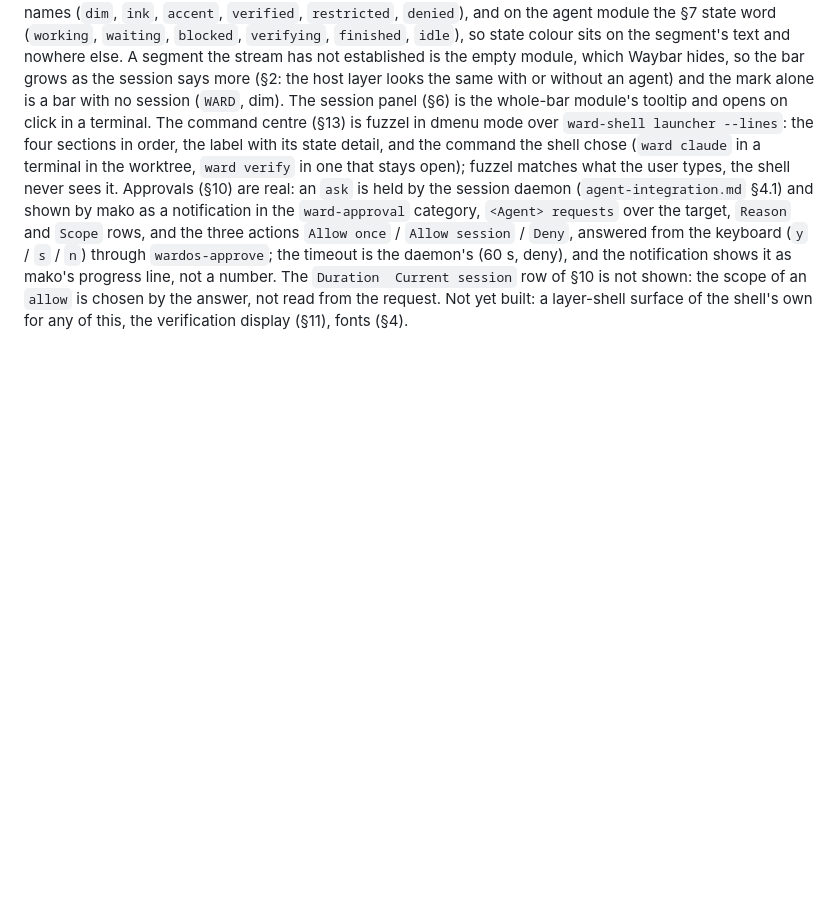
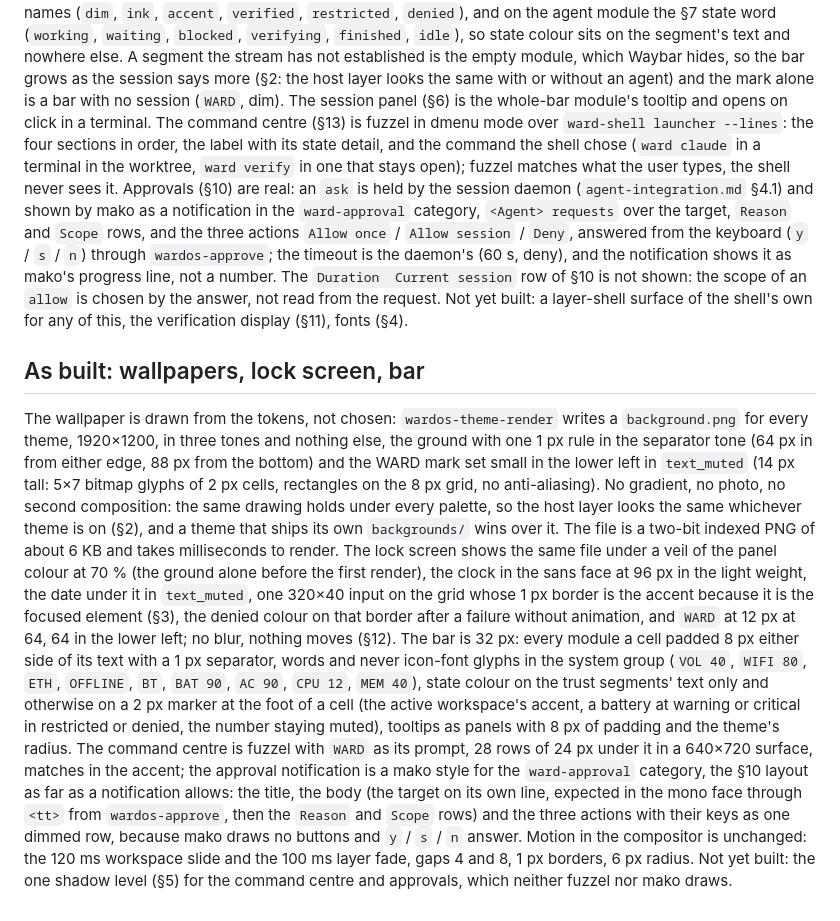
Before and after one commit to hexrift/WardOS, a Markdown page: docs/design-language.md, the part around the change. GitHub-like rendering; blank space fills up the shorter version.

```diff
--- a/docs/design-language.md
+++ b/docs/design-language.md
@@ -340,3 +340,37 @@ the keyboard (`y` / `s` / `n`) through `wardos-approve`; the timeout is the daem
 The `Duration  Current session` row of §10 is not shown: the scope of an `allow` is
 chosen by the answer, not read from the request. Not yet built: a layer-shell
 surface of the shell's own for any of this, the verification display (§11), fonts (§4).
+
+## As built: wallpapers, lock screen, bar
+
+The wallpaper is drawn from the tokens, not chosen: `wardos-theme-render` writes a
+`background.png` for every theme, 1920×1200, in three tones and nothing else, the
+ground with one 1 px rule in the separator tone (64 px in from either edge, 88 px
+from the bottom) and the WARD mark set small in the lower left in `text_muted`
+(14 px tall: 5×7 bitmap glyphs of 2 px cells, rectangles on the 8 px grid, no
+anti-aliasing). No gradient, no photo, no second composition: the same drawing
+holds under every palette, so the host layer looks the same whichever theme is on
+(§2), and a theme that ships its own `backgrounds/` wins over it. The file is a
+two-bit indexed PNG of about 6 KB and takes milliseconds to render. The lock screen
+shows the same file under a veil of the panel colour at 70 % (the ground alone
+before the first render), the clock in the sans face at 96 px in the light weight,
+the date under it in `text_muted`, one 320×40 input on the grid whose 1 px border
+is the accent because it is the focused element (§3), the denied colour on that
+border after a failure without animation, and `WARD` at 12 px at 64, 64 in the lower
+left; no blur, nothing moves (§12). The bar is 32 px: every module a cell padded 8 px
+either side of its text with a 1 px separator, words and never icon-font glyphs in
+the system group (`VOL 40`, `WIFI 80`, `ETH`, `OFFLINE`, `BT`, `BAT 90`, `AC 90`,
+`CPU 12`, `MEM 40`), state colour on the trust segments' text only and otherwise on
+a 2 px marker at the foot of a cell (the active workspace's accent, a battery at
+warning or critical in restricted or denied, the number staying muted), tooltips as
+panels with 8 px of padding and the theme's radius. The command centre is fuzzel
+with `WARD` as its prompt, 28 rows of 24 px under it in a 640×720 surface, matches
+in the accent; the approval notification is a mako style for the `ward-approval`
+category, the §10 layout as far as a notification allows: the title, the body (the
+target on its own line, expected in the mono face through `<tt>` from
+`wardos-approve`, then the `Reason` and `Scope` rows) and the three actions with
+their keys as one dimmed row, because mako draws no buttons and `y` / `s` / `n`
+answer. Motion in the compositor is unchanged: the 120 ms workspace slide and the
+100 ms layer fade, gaps 4 and 8, 1 px borders, 6 px radius. Not yet built: the one
+shadow level (§5) for the command centre and approvals, which neither fuzzel nor
+mako draws.
```
Also changed, not shown: docs/desktop.md (+31 -6 lines).
